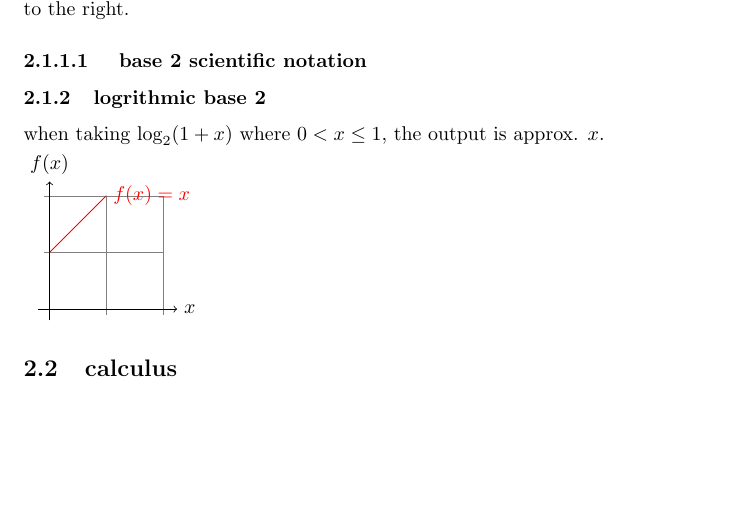
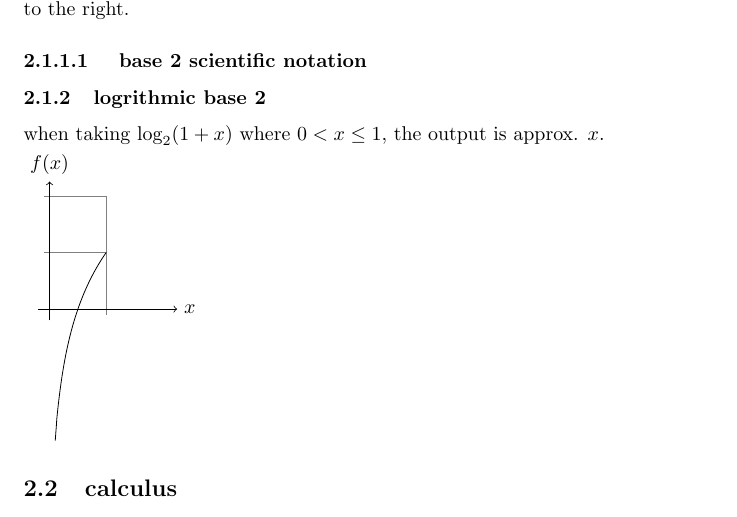
Before and after one commit to muchyesdawg/lnotes, a LaTeX document (math.tex): part of page 2 of 4, cut so that both start at the same text, the shorter picture padded with empty space. Compiled offline with pdfLaTeX.

Commit message:
goofed up shit

```diff
--- a/math.tex
+++ b/math.tex
@@ -42,10 +42,10 @@
         \subsubsection{logrithmic base 2}
         when taking $\log_2(1+x)$ where $0<x \leq1$, the output is approx. $x$.\\
         \begin{tikzpicture}[domain=0:1]
-            \draw[very thin,color = gray](-0.1,-1.1) grid(2,1);
+            \draw[very thin,color = gray](-0.1,-1.1) grid(1,1);
             \draw[->] (-0.2,-1) -- (2.25,-1) node[right] {$x$};
             \draw[->] (0,-1.2) -- (0,1.25) node[above] {$f(x)$};
-            \draw[color=red]    plot (\x,\x)             node[right] {$f(x) =x$};
+            \draw plot [color=red,domain=0.1:1,samples=100] (\x,{log2(\x)});
         \end{tikzpicture}
     \subsection{calculus}
         \subsubsection{Newton's iteration}
```
Also changed, not shown: math.pdf, 3 other files.
